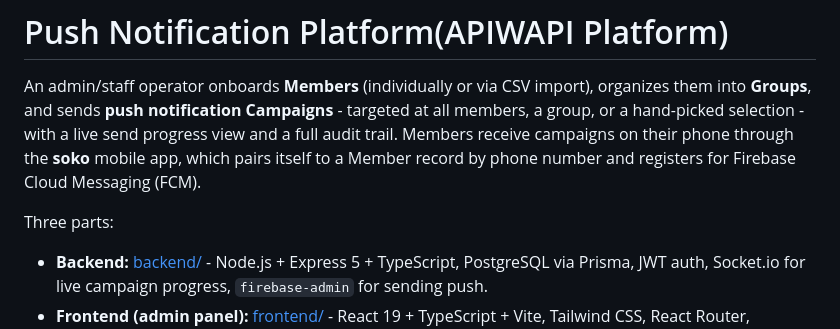
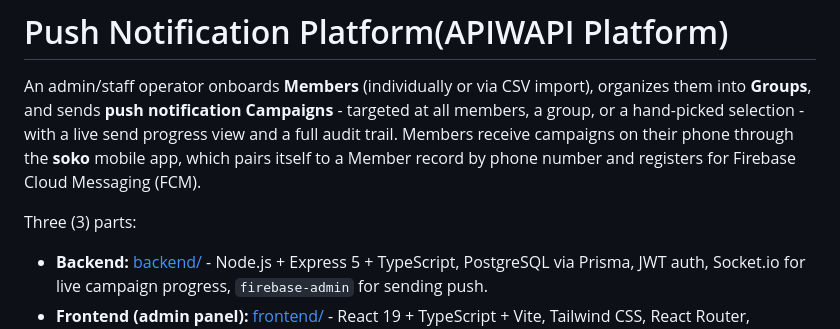
Before and after one commit to BKerio/Apiwapi, a Markdown page: README.md, the part around the change. Drawn GitHub-style.

```diff
--- a/README.md
+++ b/README.md
@@ -2,7 +2,7 @@
 
 An admin/staff operator onboards **Members** (individually or via CSV import), organizes them into **Groups**, and sends **push notification Campaigns** - targeted at all members, a group, or a hand-picked selection - with a live send progress view and a full audit trail. Members receive campaigns on their phone through the **soko** mobile app, which pairs itself to a Member record by phone number and registers for Firebase Cloud Messaging (FCM).
 
-Three parts:
+Three (3) parts:
 
 - **Backend:** [backend/](backend/) - Node.js + Express 5 + TypeScript, PostgreSQL via Prisma, JWT auth, Socket.io for live campaign progress, `firebase-admin` for sending push.
 - **Frontend (admin panel):** [frontend/](frontend/) - React 19 + TypeScript + Vite, Tailwind CSS, React Router, TanStack Query, Zustand.
```
